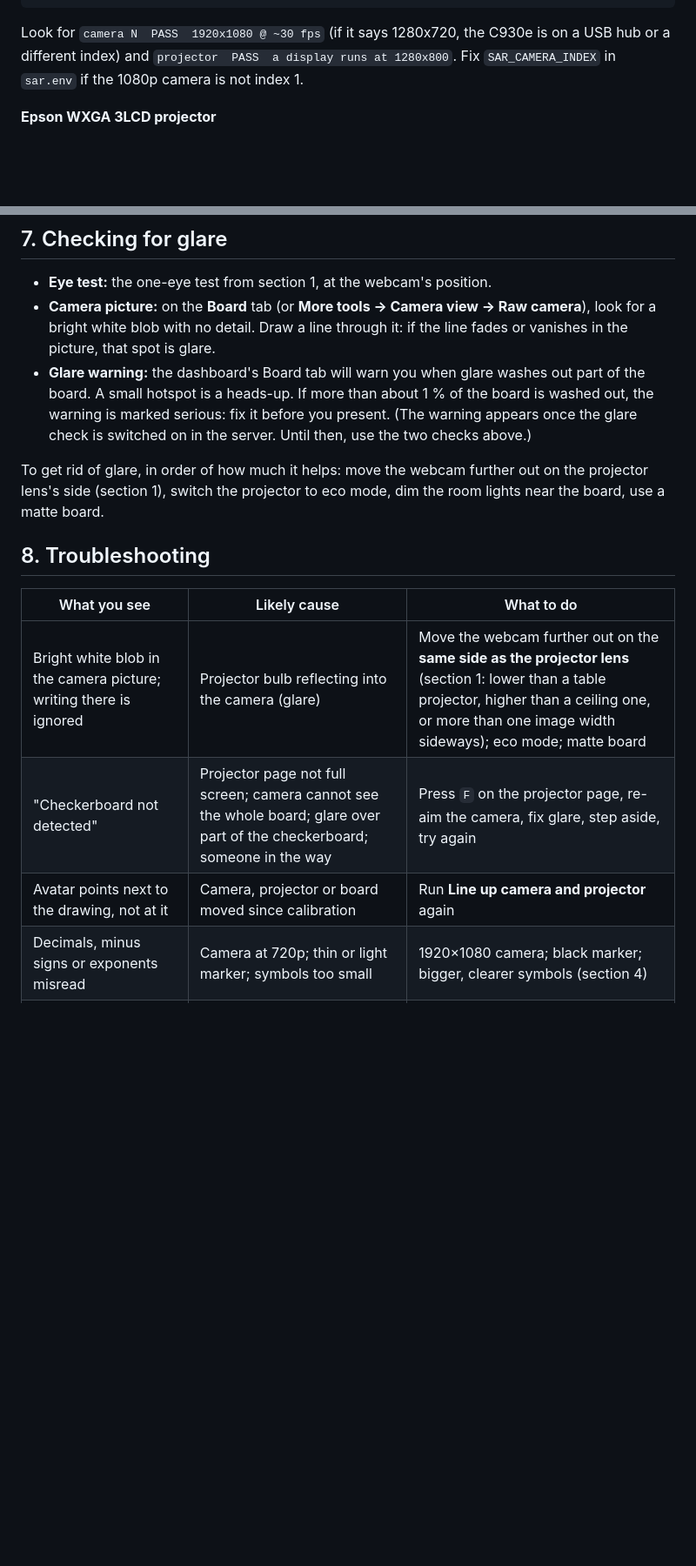
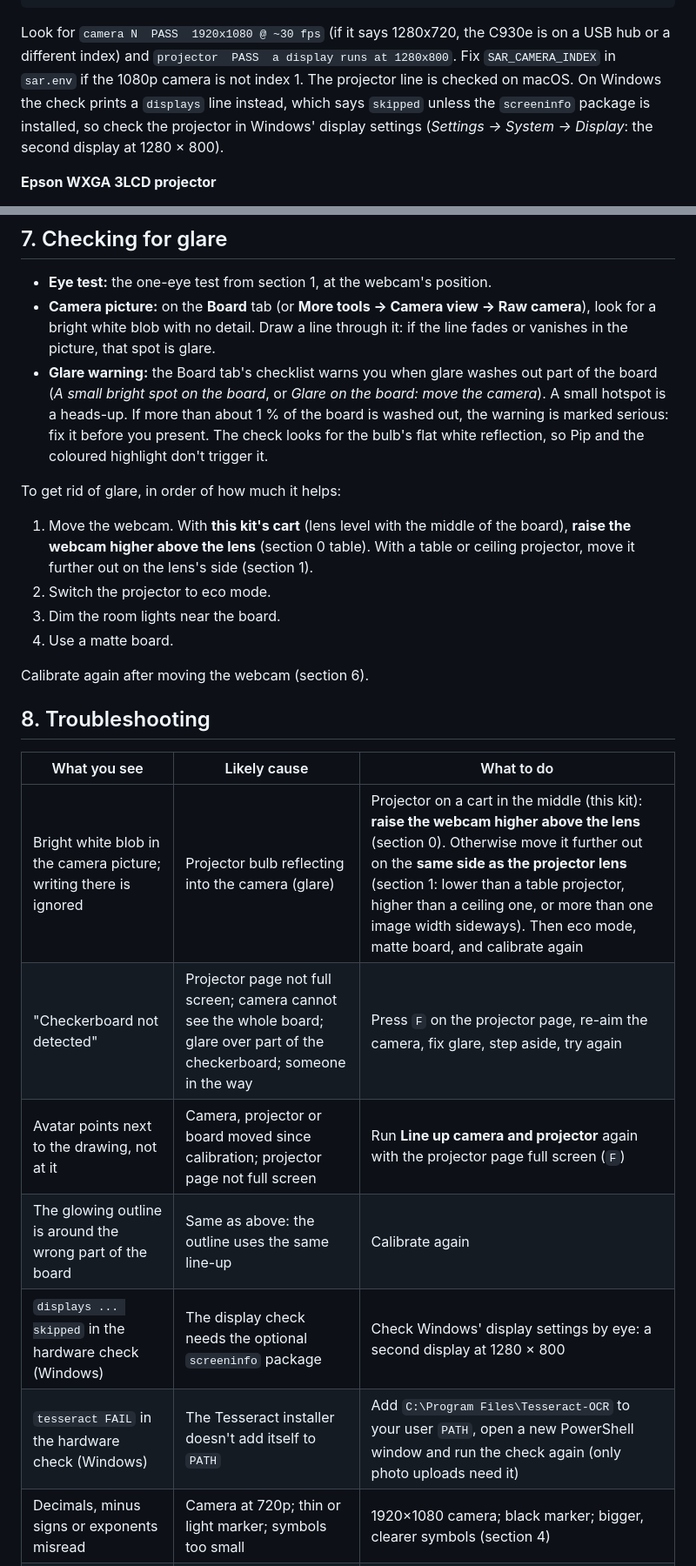
Before and after one commit to Enrique182004/Hackaton, a Markdown page: docs/HARDWARE_SETUP.md, 2 parts joined by grey strips. Shown at 87% size. Rendered like a GitHub page; blank space fills up the shorter version.

Commit message:
docs(hardware-setup): drop the stale glare sentence; cart-specific glare fix; 5 cm digits; Windows check notes
Co-Authored-By: Claude Opus 5.5 <noreply@anthropic.com>

```diff
--- a/docs/HARDWARE_SETUP.md
+++ b/docs/HARDWARE_SETUP.md
@@ -33,7 +33,9 @@ cp sar.env.example sar.env
 
 Look for `camera N  PASS  1920x1080 @ ~30 fps` (if it says 1280x720, the C930e is on a USB hub or a
 different index) and `projector  PASS  a display runs at 1280x800`. Fix `SAR_CAMERA_INDEX` in `sar.env` if
-the 1080p camera is not index 1.
+the 1080p camera is not index 1. The projector line is checked on macOS. On Windows the check prints a
+`displays` line instead, which says `skipped` unless the `screeninfo` package is installed, so check the
+projector in Windows' display settings (*Settings → System → Display*: the second display at 1280 × 800).
 
 **Epson WXGA 3LCD projector**
 
@@ -243,21 +246,33 @@ The result is saved and reused the next time the server starts.
 - **Camera picture:** on the **Board** tab (or **More tools → Camera view → Raw camera**), look for a
   bright white blob with no detail. Draw a line through it: if the line fades or vanishes in the
   picture, that spot is glare.
-- **Glare warning:** the dashboard's Board tab will warn you when glare washes out part of the board.
-  A small hotspot is a heads-up. If more than about 1 % of the board is washed out, the warning is
-  marked serious: fix it before you present. (The warning appears once the glare check is switched on
-  in the server. Until then, use the two checks above.)
+- **Glare warning:** the Board tab's checklist warns you when glare washes out part of the board
+  (*A small bright spot on the board*, or *Glare on the board: move the camera*). A small hotspot is a
+  heads-up. If more than about 1 % of the board is washed out, the warning is marked serious: fix it
+  before you present. The check looks for the bulb's flat white reflection, so Pip and the coloured
+  highlight don't trigger it.
 
-To get rid of glare, in order of how much it helps: move the webcam further out on the projector lens's side (section 1), switch
-the projector to eco mode, dim the room lights near the board, use a matte board.
+To get rid of glare, in order of how much it helps:
+
+1. Move the webcam. With **this kit's cart** (lens level with the middle of the board), **raise the webcam
+   higher above the lens** (section 0 table). With a table or ceiling projector, move it further out on the
+   lens's side (section 1).
+2. Switch the projector to eco mode.
+3. Dim the room lights near the board.
+4. Use a matte board.
+
+Calibrate again after moving the webcam (section 6).
 
 ## 8. Troubleshooting
 
 | What you see | Likely cause | What to do |
 | --- | --- | --- |
-| Bright white blob in the camera picture; writing there is ignored | Projector bulb reflecting into the camera (glare) | Move the webcam further out on the **same side as the projector lens** (section 1: lower than a table projector, higher than a ceiling one, or more than one image width sideways); eco mode; matte board |
+| Bright white blob in the camera picture; writing there is ignored | Projector bulb reflecting into the camera (glare) | Projector on a cart in the middle (this kit): **raise the webcam higher above the lens** (section 0). Otherwise move it further out on the **same side as the projector lens** (section 1: lower than a table projector, higher than a ceiling one, or more than one image width sideways). Then eco mode, matte board, and calibrate again |
 | "Checkerboard not detected" | Projector page not full screen; camera cannot see the whole board; glare over part of the checkerboard; someone in the way | Press `F` on the projector page, re-aim the camera, fix glare, step aside, try again |
-| Avatar points next to the drawing, not at it | Camera, projector or board moved since calibration | Run **Line up camera and projector** again |
+| Avatar points next to the drawing, not at it | Camera, projector or board moved since calibration; projector page not full screen | Run **Line up camera and projector** again with the projector page full screen (`F`) |
+| The glowing outline is around the wrong part of the board | Same as above: the outline uses the same line-up | Calibrate again |
+| `displays ... skipped` in the hardware check (Windows) | The display check needs the optional `screeninfo` package | Check Windows' display settings by eye: a second display at 1280 × 800 |
+| `tesseract FAIL` in the hardware check (Windows) | The Tesseract installer doesn't add itself to `PATH` | Add `C:\Program Files\Tesseract-OCR` to your user `PATH`, open a new PowerShell window and run the check again (only photo uploads need it) |
 | Decimals, minus signs or exponents misread | Camera at 720p; thin or light marker; symbols too small | 1920×1080 camera; black marker; bigger, clearer symbols (section 4) |
 | No orange boxes around drawings | Faint, dry or light-coloured marker; uneven light | Fresh black or blue marker; even lighting |
 | Board looks pure white and the ink looks faded everywhere | Camera over-exposed | Dim the lights near the board; lower exposure in the camera's own app |
```
Also changed, not shown: other parts of docs/HARDWARE_SETUP.md (+3 -2 lines).
